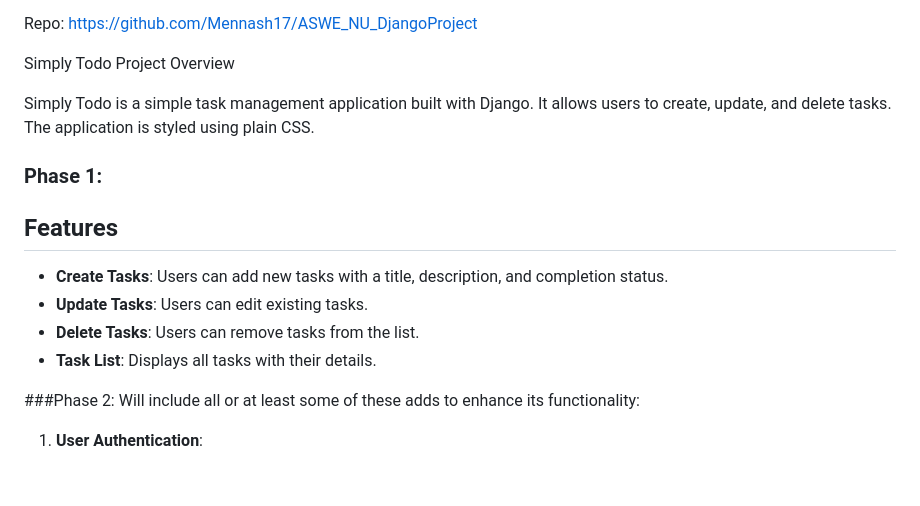
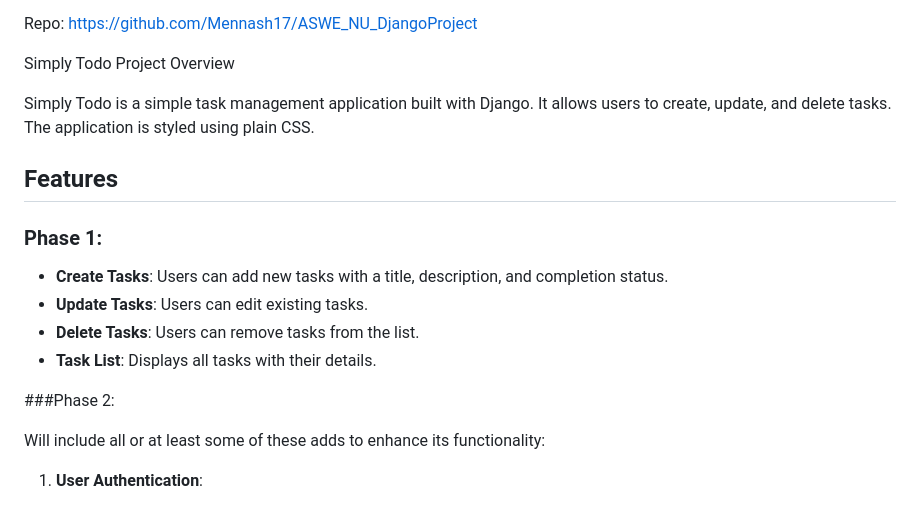
Before and after one commit to Mennash17/ASWE_NU_DjangoProject, a Markdown page: README.md, the part around the change. Drawn GitHub-style; blank space fills up the shorter version.

Commit message:
Update README.md
update readme

```diff
--- a/README.md
+++ b/README.md
@@ -9,9 +9,8 @@ Project Overview
 
 Simply Todo is a simple task management application built with Django. It allows users to create, update, and delete tasks. The application is styled using plain CSS.
 
+## Features
 ### Phase 1:
-
-## Features
 - **Create Tasks**: Users can add new tasks with a title, description, and completion status.
 - **Update Tasks**: Users can edit existing tasks.
 - **Delete Tasks**: Users can remove tasks from the list.
@@ -19,6 +18,7 @@ Simply Todo is a simple task management application built with Django. It allows
 
 
 ###Phase 2:
+
 Will include all or at least some of these adds to enhance its functionality:
 
 1. **User Authentication**:
```
